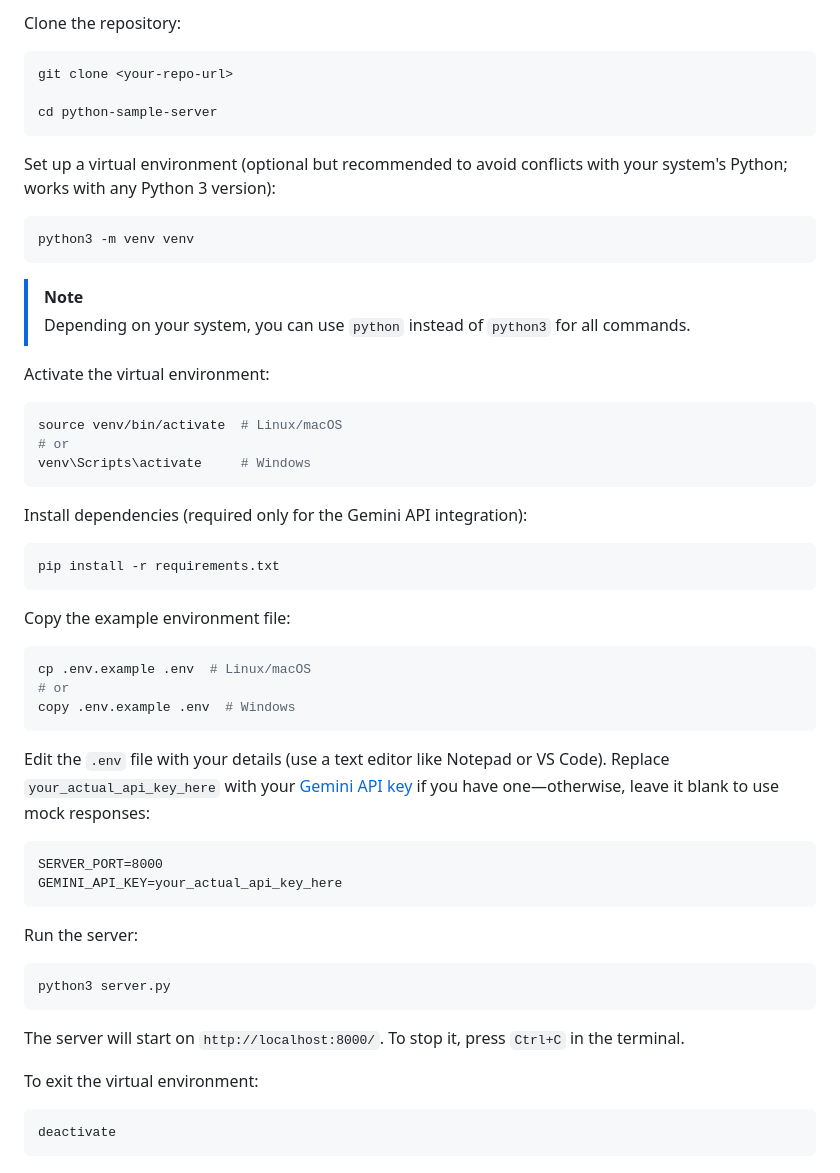
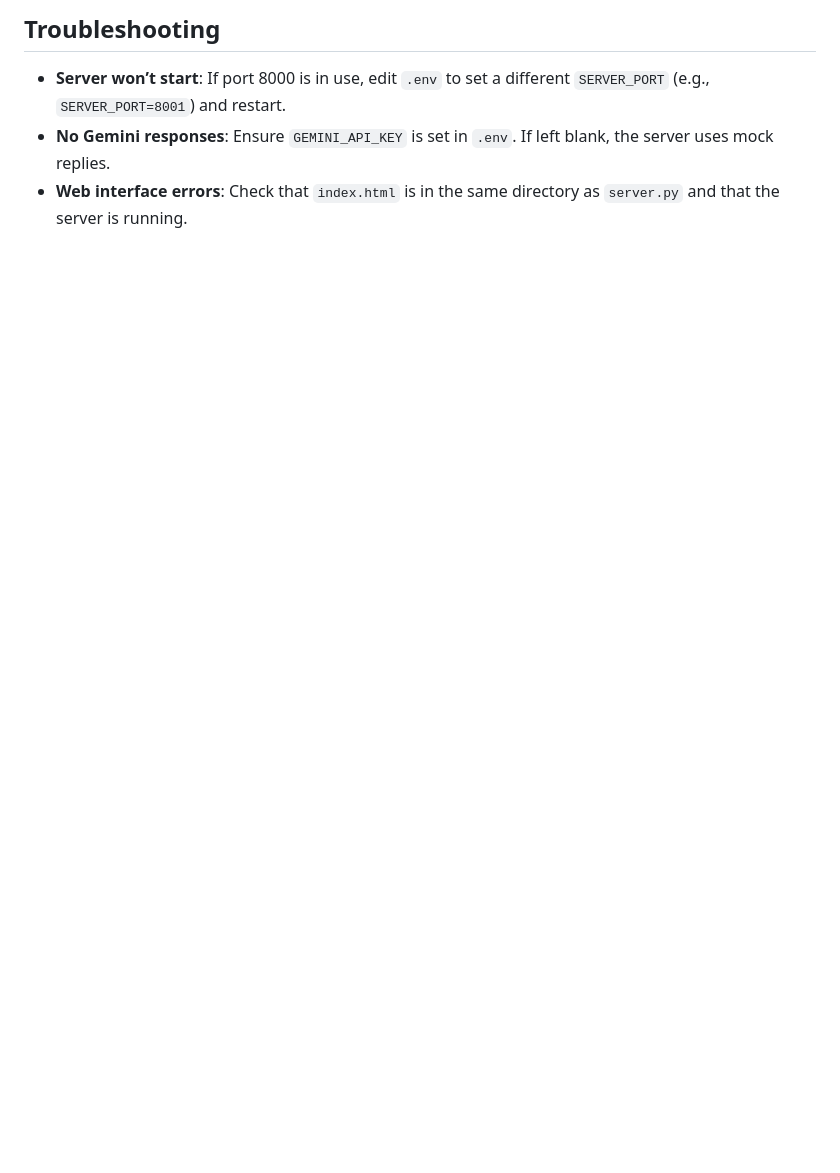
Before and after one commit to supershaneski/python-chatbot-server, a Markdown page: README.md, the part around one of its changes. Rendered like a GitHub page; blank space fills up the shorter version.

````diff
--- a/README.md
+++ b/README.md
@@ -40,60 +173,6 @@ If you don't have an API key (or prefer not to use one yet), the server will aut
 
-Clone the repository:
+## Troubleshooting
 
-```sh
-git clone <your-repo-url>
-
-cd python-sample-server
-```
-
-Set up a virtual environment (optional but recommended to avoid conflicts with your system's Python; works with any Python 3 version):
-
-```sh
-python3 -m venv venv
-```
-
-> [!NOTE]
-> Depending on your system, you can use `python` instead of `python3` for all commands.
-
-Activate the virtual environment:
-
-```sh
-source venv/bin/activate  # Linux/macOS
-# or
-venv\Scripts\activate     # Windows
-```
-
-Install dependencies (required only for the Gemini API integration):
-
-```sh
-pip install -r requirements.txt
-```
-
-Copy the example environment file:
-
-```sh
-cp .env.example .env  # Linux/macOS
-# or
-copy .env.example .env  # Windows
-```
-
-Edit the `.env` file with your details (use a text editor like Notepad or VS Code). Replace `your_actual_api_key_here` with your [Gemini API key](https://aistudio.google.com/apikey) if you have one—otherwise, leave it blank to use mock responses:
-
-```txt
-SERVER_PORT=8000
-GEMINI_API_KEY=your_actual_api_key_here
-```
-
-Run the server:
-
-```sh
-python3 server.py
-```
-
-The server will start on `http://localhost:8000/`. To stop it, press `Ctrl+C` in the terminal.
-
-To exit the virtual environment:
-
-```sh
-deactivate
-```
+- **Server won’t start**: If port 8000 is in use, edit `.env` to set a different `SERVER_PORT` (e.g., `SERVER_PORT=8001`) and restart.
+- **No Gemini responses**: Ensure `GEMINI_API_KEY` is set in `.env`. If left blank, the server uses mock replies.
+- **Web interface errors**: Check that `index.html` is in the same directory as `server.py` and that the server is running.
````
Also changed, not shown: other parts of README.md (+141 -8 lines).
